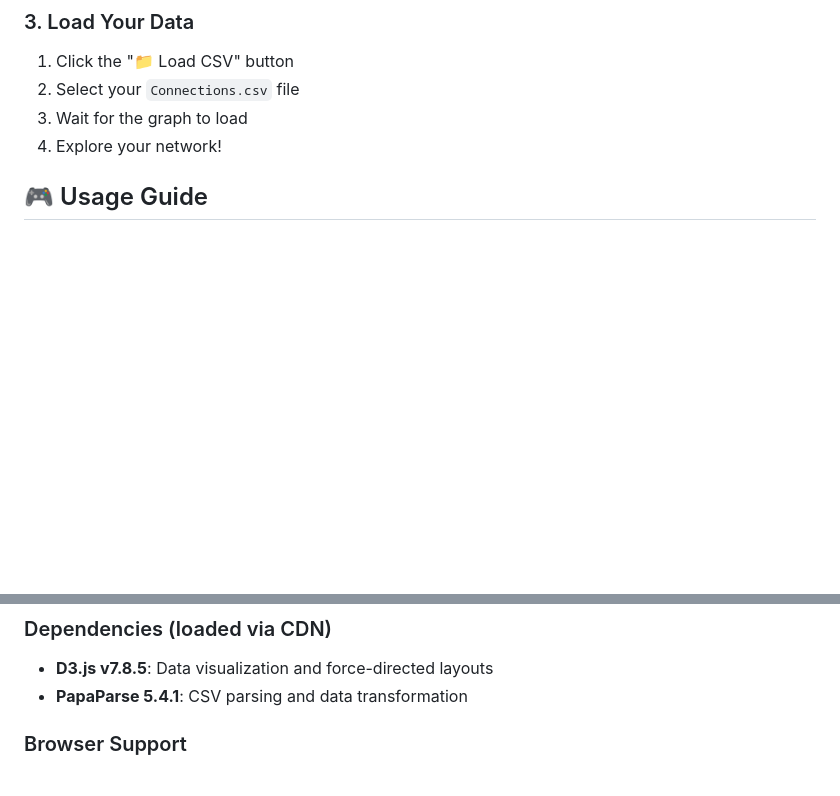
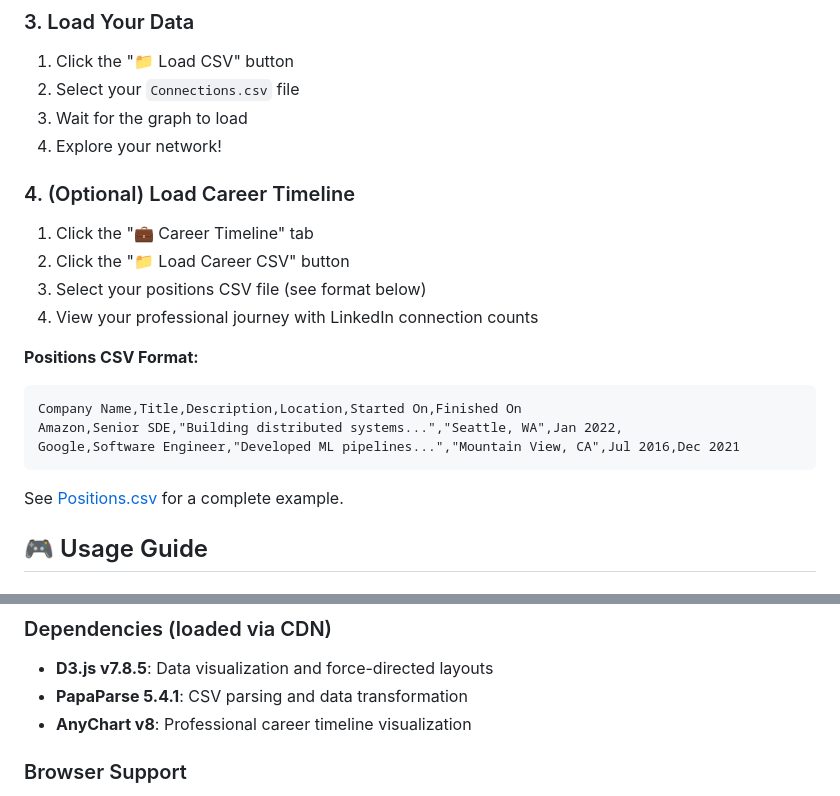
Before and after one commit to YANG-DB/linked-knowledge, a Markdown page: README.md, 2 parts joined by grey strips. Rendered like a GitHub page; blank space fills up the shorter version.

````diff
--- a/README.md
+++ b/README.md
@@ -95,6 +123,22 @@ npx http-server
 2. Select your `Connections.csv` file
 3. Wait for the graph to load
 4. Explore your network!
+
+### 4. (Optional) Load Career Timeline
+
+1. Click the "💼 Career Timeline" tab
+2. Click the "📁 Load Career CSV" button
+3. Select your positions CSV file (see format below)
+4. View your professional journey with LinkedIn connection counts
+
+**Positions CSV Format:**
+```csv
+Company Name,Title,Description,Location,Started On,Finished On
+Amazon,Senior SDE,"Building distributed systems...","Seattle, WA",Jan 2022,
+Google,Software Engineer,"Developed ML pipelines...","Mountain View, CA",Jul 2016,Dec 2021
+```
+
+See [Positions.csv](Positions.csv) for a complete example.
 
 ## 🎮 Usage Guide
 
@@ -139,6 +183,7 @@ linkedin-graph-explorer/
 ### Dependencies (loaded via CDN)
 - **D3.js v7.8.5**: Data visualization and force-directed layouts
 - **PapaParse 5.4.1**: CSV parsing and data transformation
+- **AnyChart v8**: Professional career timeline visualization
 
 ### Browser Support
 - Chrome/Edge: ✅ Full support
````
Also changed, not shown: other parts of README.md (+39 -5 lines), LINKEDIN_POST.md (added, +210 -0 lines), images/activity-chart.png (added), images/bubble-chart.png (deleted), images/timeline-chart.png (deleted), images/timline-chart.png (added), 4 other files.
